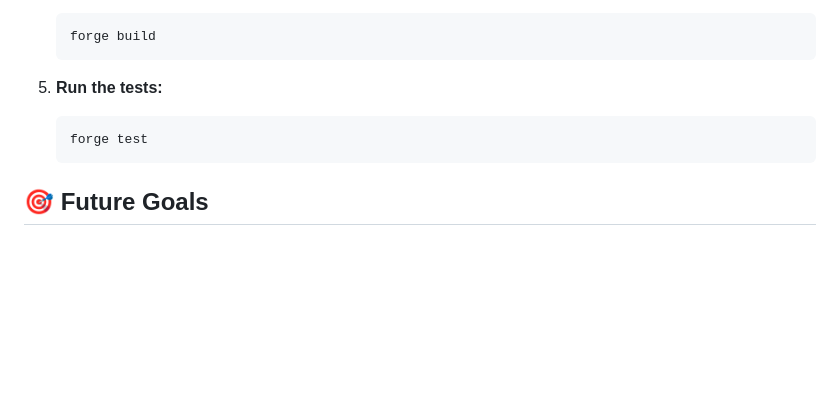
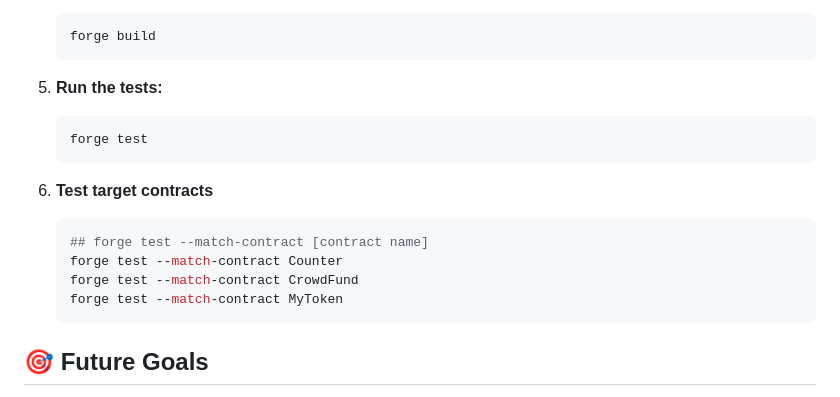
Before and after one commit to AlanDXiang/Solidity-Learning, a Markdown page: README.md, the part around the change. GitHub-like rendering; blank space fills up the shorter version.

Commit message:
update Test target contracts

````diff
--- a/README.md
+++ b/README.md
@@ -84,6 +84,14 @@ To get this project running locally, follow these steps:
     forge test
     ```
 
+6.  **Test target contracts**
+    ```bash
+    ## forge test --match-contract [contract name]
+    forge test --match-contract Counter
+    forge test --match-contract CrowdFund
+    forge test --match-contract MyToken
+    ```
+
 ## 🎯 Future Goals
 
 My next steps in this learning journey include:
````
